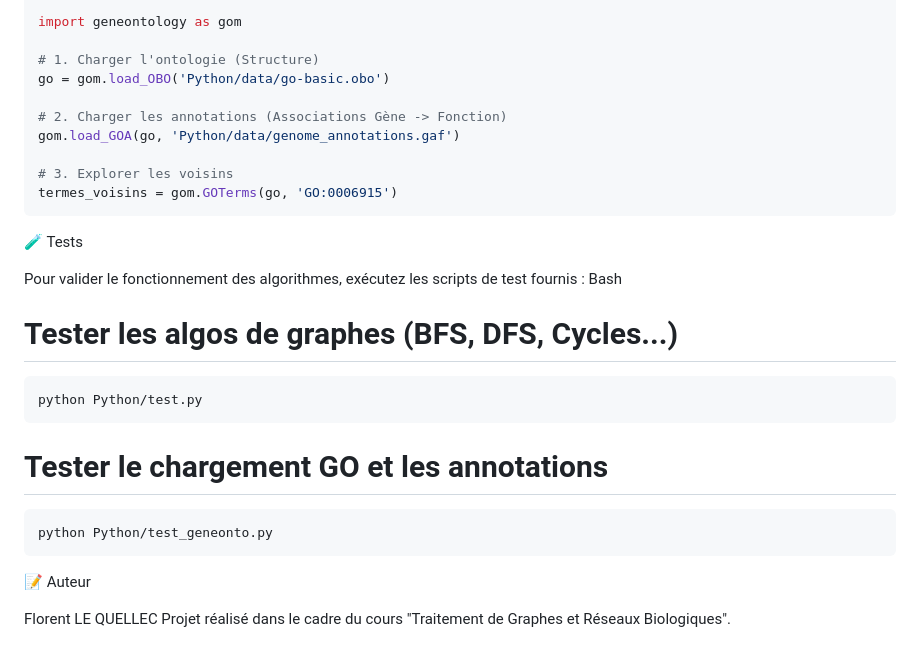
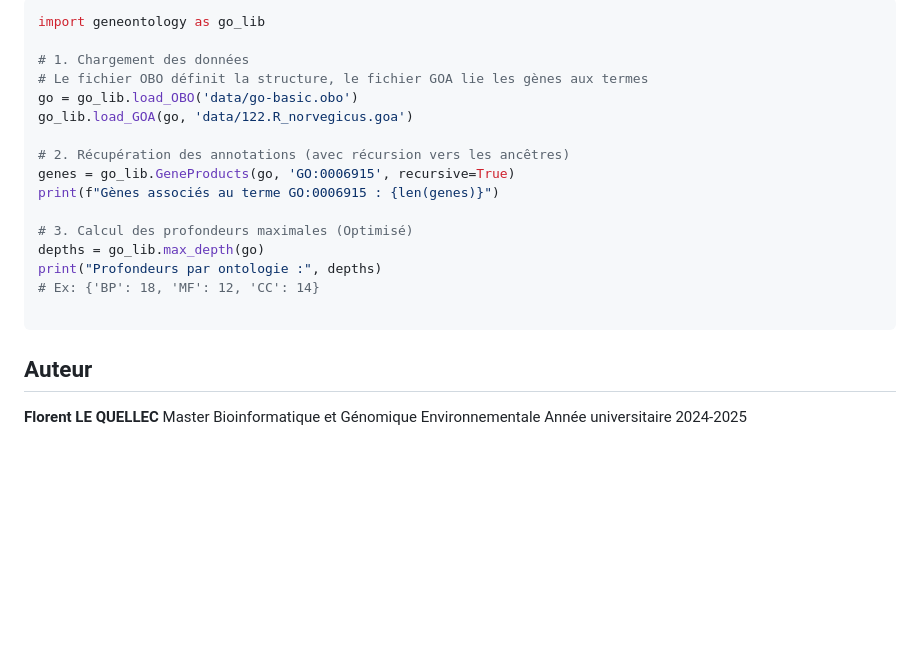
Before and after one commit to FLEQUELLEC/Projet_Graph, a Markdown page: README.md, the part around the change printed below. GitHub-like rendering; blank space fills up the shorter version.

Commit message:
mise à jour README

````diff
--- a/README.md
+++ b/README.md
@@ -89,31 +80,25 @@ Analyse Gene Ontology
 
-import geneontology as gom
+```python
+import geneontology as go_lib
 
-# 1. Charger l'ontologie (Structure)
-go = gom.load_OBO('Python/data/go-basic.obo')
+# 1. Chargement des données
+# Le fichier OBO définit la structure, le fichier GOA lie les gènes aux termes
+go = go_lib.load_OBO('data/go-basic.obo')
+go_lib.load_GOA(go, 'data/122.R_norvegicus.goa')
 
-# 2. Charger les annotations (Associations Gène -> Fonction)
-gom.load_GOA(go, 'Python/data/genome_annotations.gaf')
+# 2. Récupération des annotations (avec récursion vers les ancêtres)
+genes = go_lib.GeneProducts(go, 'GO:0006915', recursive=True)
+print(f"Gènes associés au terme GO:0006915 : {len(genes)}")
 
-# 3. Explorer les voisins
-termes_voisins = gom.GOTerms(go, 'GO:0006915')
+# 3. Calcul des profondeurs maximales (Optimisé)
+depths = go_lib.max_depth(go)
+print("Profondeurs par ontologie :", depths)
+# Ex: {'BP': 18, 'MF': 12, 'CC': 14}
+
 ```
 
-🧪 Tests
+## Auteur
 
-Pour valider le fonctionnement des algorithmes, exécutez les scripts de test fournis :
-Bash
-
-# Tester les algos de graphes (BFS, DFS, Cycles...)
-```bash
-python Python/test.py
-```
-
-# Tester le chargement GO et les annotations
-```bash
-python Python/test_geneonto.py
-```
-
-📝 Auteur
-
-Florent LE QUELLEC Projet réalisé dans le cadre du cours "Traitement de Graphes et Réseaux Biologiques".
+**Florent LE QUELLEC**
+Master Bioinformatique et Génomique Environnementale
+Année universitaire 2024-2025
````
Also changed, not shown: other parts of README.md (+48 -57 lines).
